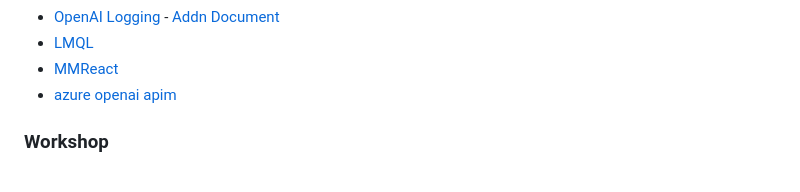
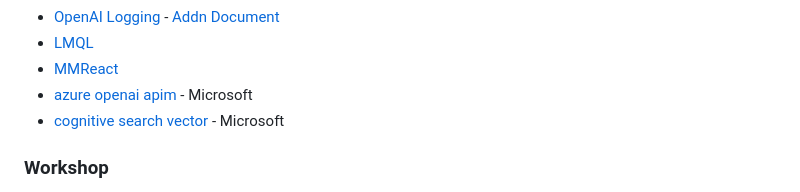
Before and after one commit to rmoin/LLM-Collection, a Markdown page: README.md, the part around the change. Rendered like a GitHub page.

```diff
--- a/README.md
+++ b/README.md
@@ -48,7 +48,8 @@ Libraries, tools, recipes, sample codes and workshop contents for LLM
 - [OpenAI Logging](https://github.com/Azure-Samples/openai-python-enterprise-logging) - [Addn Document](https://learn.microsoft.com/en-us/azure/architecture/example-scenario/ai/log-monitor-azure-openai)
 - [LMQL](https://lmql.ai/)
 - [MMReact](https://multimodal-react.github.io/)
-- [azure openai apim](https://github.com/mattfeltonma/azure-openai-apim)
+- [azure openai apim](https://github.com/mattfeltonma/azure-openai-apim) - Microsoft
+- [cognitive search vector](https://github.com/Azure/cognitive-search-vector-pr/tree/main) - Microsoft
 
 ### Workshop
 - [Workshop Wiki](https://github.com/microsoft/machine-learning-collection/wiki/Workshop)
```
